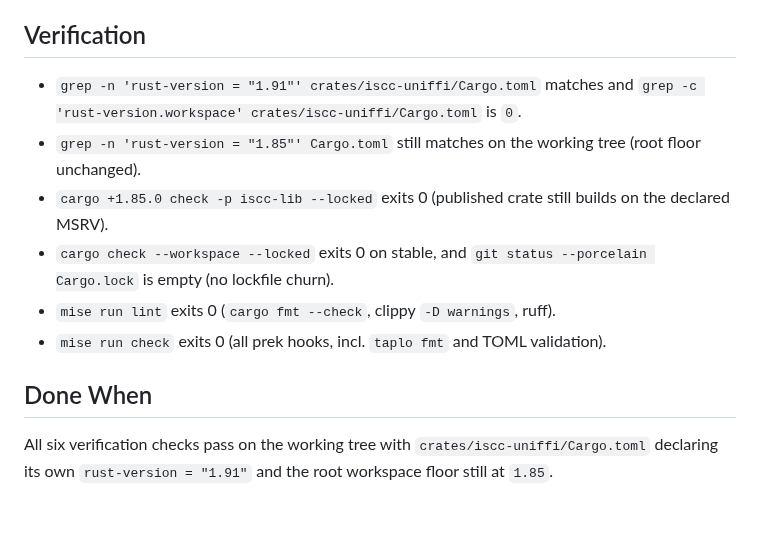
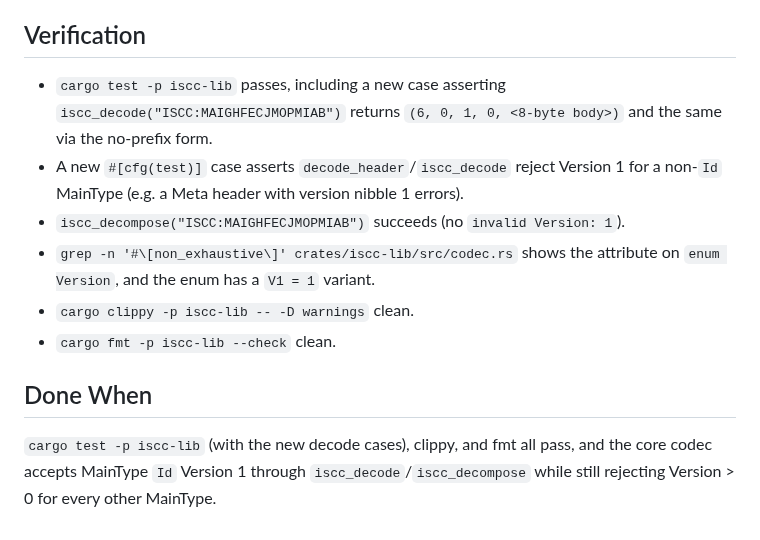
Before and after one commit to iscc/iscc-lib, a Markdown page: .claude/context/next.md, the part around one of its changes. Drawn GitHub-style.

```diff
--- a/.claude/context/next.md
+++ b/.claude/context/next.md
@@ -55,18 +56,19 @@ its own dependency graph imposes. This is the last CID-doable v0.6.0 release-rea
 
 ## Verification
 
-- `grep -n 'rust-version = "1.91"' crates/iscc-uniffi/Cargo.toml` matches and
-    `grep -c 'rust-version.workspace' crates/iscc-uniffi/Cargo.toml` is `0`.
-- `grep -n 'rust-version = "1.85"' Cargo.toml` still matches on the working tree (root floor
-    unchanged).
-- `cargo +1.85.0 check -p iscc-lib --locked` exits 0 (published crate still builds on the declared
-    MSRV).
-- `cargo check --workspace --locked` exits 0 on stable, and `git status --porcelain Cargo.lock` is
-    empty (no lockfile churn).
-- `mise run lint` exits 0 (`cargo fmt --check`, clippy `-D warnings`, ruff).
-- `mise run check` exits 0 (all prek hooks, incl. `taplo fmt` and TOML validation).
+- `cargo test -p iscc-lib` passes, including a new case asserting
+    `iscc_decode("ISCC:MAIGHFECJMOPMIAB")` returns `(6, 0, 1, 0, <8-byte body>)` and the same via
+    the no-prefix form.
+- A new `#[cfg(test)]` case asserts `decode_header`/`iscc_decode` reject Version 1 for a non-`Id`
+    MainType (e.g. a Meta header with version nibble 1 errors).
+- `iscc_decompose("ISCC:MAIGHFECJMOPMIAB")` succeeds (no `invalid Version: 1`).
+- `grep -n '#\[non_exhaustive\]' crates/iscc-lib/src/codec.rs` shows the attribute on
+    `enum Version`, and the enum has a `V1 = 1` variant.
+- `cargo clippy -p iscc-lib -- -D warnings` clean.
+- `cargo fmt -p iscc-lib --check` clean.
 
 ## Done When
 
-All six verification checks pass on the working tree with `crates/iscc-uniffi/Cargo.toml` declaring
-its own `rust-version = "1.91"` and the root workspace floor still at `1.85`.
+`cargo test -p iscc-lib` (with the new decode cases), clippy, and fmt all pass, and the core codec
+accepts MainType `Id` Version 1 through `iscc_decode`/`iscc_decompose` while still rejecting Version
+\> 0 for every other MainType.
```
Also changed, not shown: other parts of .claude/context/next.md (+38 -37 lines), 1 other file.
